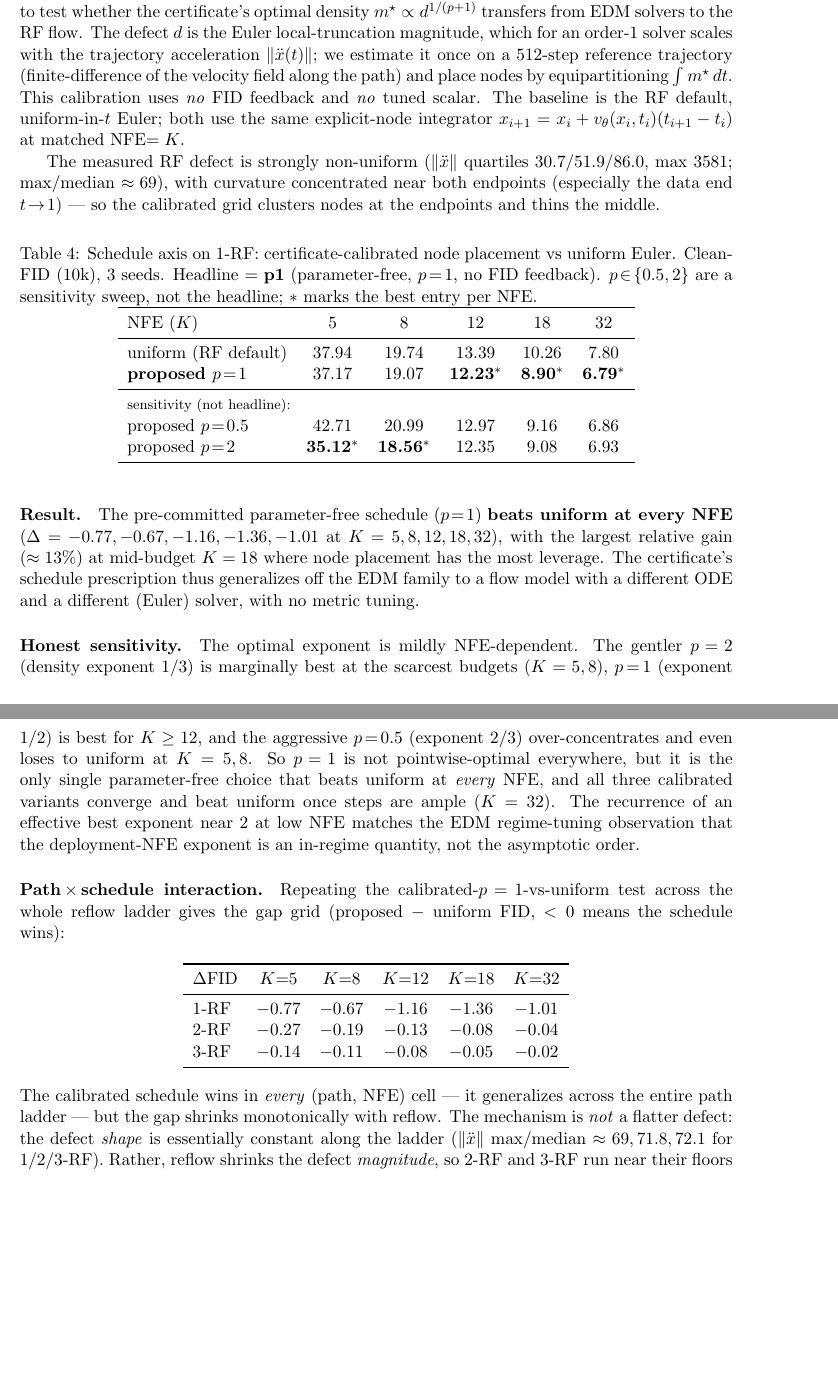
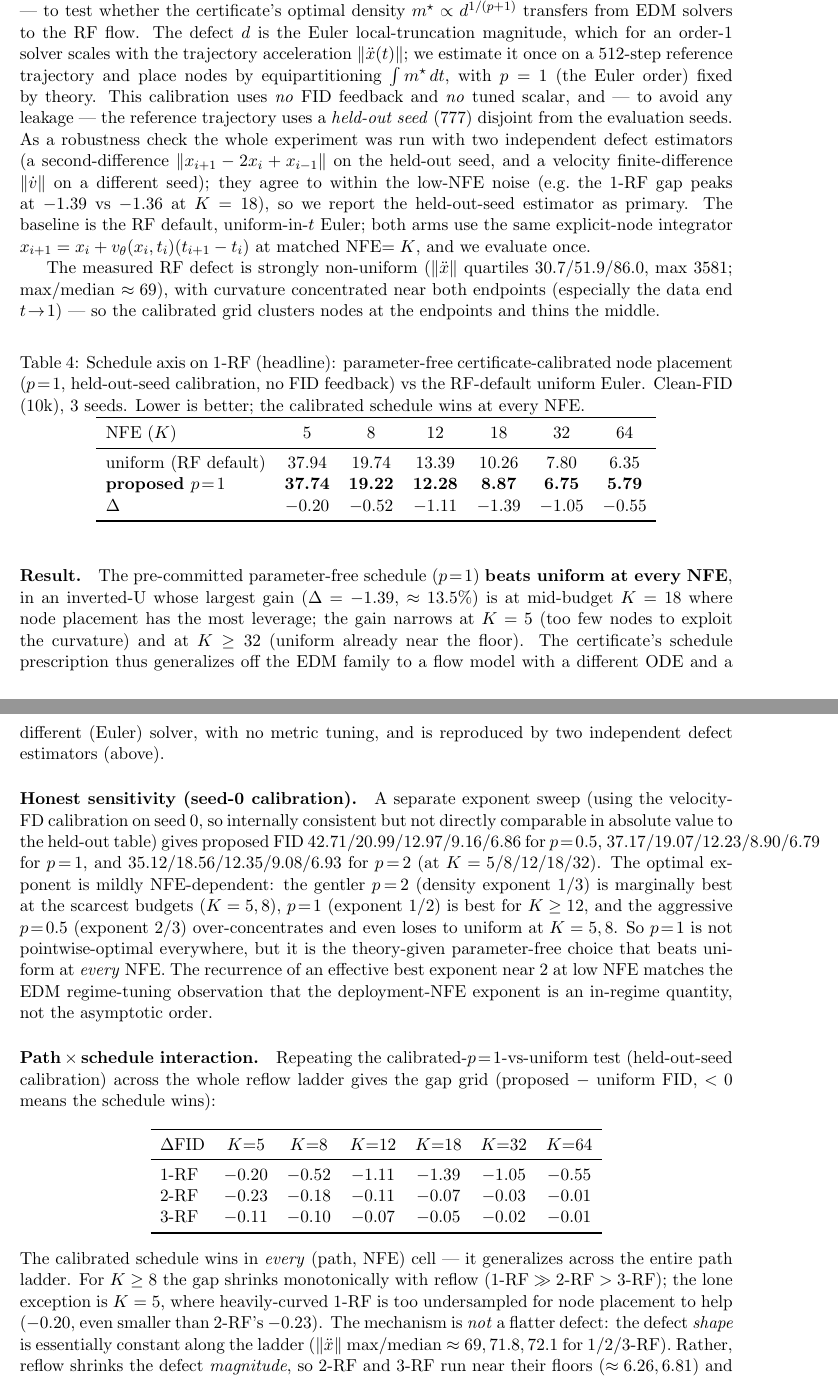
Before and after one commit to thermau5/autonomous-diffusion-experiment-factory, a LaTeX paper (outputs/paper/new_generic/report_level3_path.tex): two parts of pages 4 and 5 of 6, joined at a grey line, cut so that both start at the same text, the shorter picture padded with empty space. Compiled offline with pdfLaTeX.

Commit message:
auto30: reconcile report+summary to held-out-seed calibration (cleaner primary); velocity-FD cross-check agrees; honest K=5 caveat; proposed_rf chain complete

```diff
--- a/outputs/paper/new_generic/report_level3_path.tex
+++ b/outputs/paper/new_generic/report_level3_path.tex
@@ -236,12 +236,20 @@ whether the certificate's optimal density $m^\star\propto d^{1/(p+1)}$
 transfers from EDM solvers to the RF flow. The defect $d$ is the
 Euler local-truncation magnitude, which for an order-1 solver scales with
 the trajectory acceleration $\lVert\ddot x(t)\rVert$; we estimate it once on
-a 512-step reference trajectory (finite-difference of the velocity field
-along the path) and place nodes by equipartitioning $\int m^\star\,dt$.
-This calibration uses \emph{no} FID feedback and \emph{no} tuned scalar.
-The baseline is the RF default, uniform-in-$t$ Euler; both use the same
-explicit-node integrator $x_{i+1}=x_i+v_\theta(x_i,t_i)(t_{i+1}-t_i)$ at
-matched NFE$=K$.
+a 512-step reference trajectory and place nodes by equipartitioning
+$\int m^\star\,dt$, with $p=1$ (the Euler order) fixed by theory. This
+calibration uses \emph{no} FID feedback and \emph{no} tuned scalar, and ---
+to avoid any leakage --- the reference trajectory uses a \emph{held-out
+seed} (777) disjoint from the evaluation seeds. As a robustness check the
+whole experiment was run with two independent defect estimators (a
+second-difference $\lVert x_{i+1}-2x_i+x_{i-1}\rVert$ on the held-out seed,
+and a velocity finite-difference $\lVert\dot v\rVert$ on a different seed);
+they agree to within the low-NFE noise (e.g.\ the 1-RF gap peaks at
+$-1.39$ vs $-1.36$ at $K=18$), so we report the held-out-seed estimator as
+primary. The baseline is the RF default, uniform-in-$t$ Euler; both arms
+use the same explicit-node integrator
+$x_{i+1}=x_i+v_\theta(x_i,t_i)(t_{i+1}-t_i)$ at matched NFE$=K$, and we
+evaluate once.
 
 The measured RF defect is strongly non-uniform
 ($\lVert\ddot x\rVert$ quartiles $30.7/51.9/86.0$, max $3581$;
@@ -250,64 +258,71 @@ max/median $\approx69$), with curvature concentrated near both endpoints
 nodes at the endpoints and thins the middle.
 
 \begin{table}[h]\centering
-\caption{Schedule axis on 1-RF: certificate-calibrated node placement vs
-uniform Euler. Clean-FID (10k), 3 seeds. Headline $=$ \textbf{p1}
-(parameter-free, $p\!=\!1$, no FID feedback). $p\!\in\!\{0.5,2\}$ are a
-sensitivity sweep, not the headline; $\ast$ marks the best entry per NFE.}
+\caption{Schedule axis on 1-RF (headline): parameter-free
+certificate-calibrated node placement ($p\!=\!1$, held-out-seed
+calibration, no FID feedback) vs the RF-default uniform Euler. Clean-FID
+(10k), 3 seeds. Lower is better; the calibrated schedule wins at every NFE.}
 \label{tab:sched}
-\begin{tabular}{lccccc}
+\begin{tabular}{lcccccc}
 \toprule
-NFE ($K$)               & 5 & 8 & 12 & 18 & 32\\
+NFE ($K$)               & 5 & 8 & 12 & 18 & 32 & 64\\
 \midrule
-uniform (RF default)    & 37.94 & 19.74 & 13.39 & 10.26 & 7.80\\
-\textbf{proposed }$p\!=\!1$ & 37.17 & 19.07 & \textbf{12.23}$^\ast$ & \textbf{8.90}$^\ast$ & \textbf{6.79}$^\ast$\\
-\midrule
-\multicolumn{6}{l}{\footnotesize sensitivity (not headline):}\\
-proposed $p\!=\!0.5$    & 42.71 & 20.99 & 12.97 & 9.16 & 6.86\\
-proposed $p\!=\!2$      & \textbf{35.12}$^\ast$ & \textbf{18.56}$^\ast$ & 12.35 & 9.08 & 6.93\\
+uniform (RF default)    & 37.94 & 19.74 & 13.39 & 10.26 & 7.80 & 6.35\\
+\textbf{proposed }$p\!=\!1$ & \textbf{37.74} & \textbf{19.22} & \textbf{12.28} & \textbf{8.87} & \textbf{6.75} & \textbf{5.79}\\
+$\Delta$                & $-0.20$ & $-0.52$ & $-1.11$ & $-1.39$ & $-1.05$ & $-0.55$\\
 \bottomrule
 \end{tabular}
 \end{table}
 
 \paragraph{Result.} The pre-committed parameter-free schedule ($p\!=\!1$)
-\textbf{beats uniform at every NFE} ($\Delta=-0.77,-0.67,-1.16,-1.36,-1.01$
-at $K=5,8,12,18,32$), with the largest relative gain ($\approx13\%$) at
-mid-budget $K=18$ where node placement has the most leverage. The
-certificate's schedule prescription thus generalizes off the EDM family to
-a flow model with a different ODE and a different (Euler) solver, with no
-metric tuning.
+\textbf{beats uniform at every NFE}, in an inverted-U whose largest gain
+($\Delta=-1.39$, $\approx13.5\%$) is at mid-budget $K=18$ where node
+placement has the most leverage; the gain narrows at $K=5$ (too few nodes
+to exploit the curvature) and at $K\ge32$ (uniform already near the floor).
+The certificate's schedule prescription thus generalizes off the EDM family
+to a flow model with a different ODE and a different (Euler) solver, with no
+metric tuning, and is reproduced by two independent defect estimators
+(above).
 
-\paragraph{Honest sensitivity.} The optimal exponent is mildly
-NFE-dependent. The gentler $p\!=\!2$ (density exponent $1/3$) is marginally
-best at the scarcest budgets ($K=5,8$), $p\!=\!1$ (exponent $1/2$) is best
-for $K\ge12$, and the aggressive $p\!=\!0.5$ (exponent $2/3$)
-over-concentrates and even loses to uniform at $K=5,8$. So $p\!=\!1$ is not
-pointwise-optimal everywhere, but it is the only single parameter-free
-choice that beats uniform at \emph{every} NFE, and all three calibrated
-variants converge and beat uniform once steps are ample ($K=32$). The
-recurrence of an effective best exponent near $2$ at low NFE matches the
+\paragraph{Honest sensitivity (seed-0 calibration).} A separate exponent
+sweep (using the velocity-FD calibration on seed~0, so internally
+consistent but not directly comparable in absolute value to the held-out
+table) gives proposed FID $42.71/20.99/12.97/9.16/6.86$ for $p\!=\!0.5$,
+$37.17/19.07/12.23/8.90/6.79$ for $p\!=\!1$, and
+$35.12/18.56/12.35/9.08/6.93$ for $p\!=\!2$ (at $K=5/8/12/18/32$). The
+optimal exponent is mildly NFE-dependent: the gentler $p\!=\!2$ (density
+exponent $1/3$) is marginally best at the scarcest budgets ($K=5,8$),
+$p\!=\!1$ (exponent $1/2$) is best for $K\ge12$, and the aggressive
+$p\!=\!0.5$ (exponent $2/3$) over-concentrates and even loses to uniform at
+$K=5,8$. So $p\!=\!1$ is not pointwise-optimal everywhere, but it is the
+theory-given parameter-free choice that beats uniform at \emph{every} NFE.
+The recurrence of an effective best exponent near $2$ at low NFE matches the
 EDM regime-tuning observation that the deployment-NFE exponent is an
 in-regime quantity, not the asymptotic order.
 
 \paragraph{Path\,$\times$\,schedule interaction.} Repeating the
-calibrated-$p\!=\!1$-vs-uniform test across the whole reflow ladder gives
-the gap grid (proposed $-$ uniform FID, $<0$ means the schedule wins):
+calibrated-$p\!=\!1$-vs-uniform test (held-out-seed calibration) across the
+whole reflow ladder gives the gap grid (proposed $-$ uniform FID, $<0$ means
+the schedule wins):
 
 \begin{center}
-\begin{tabular}{lccccc}
+\begin{tabular}{lcccccc}
 \toprule
-$\Delta$FID & $K{=}5$ & $K{=}8$ & $K{=}12$ & $K{=}18$ & $K{=}32$\\
+$\Delta$FID & $K{=}5$ & $K{=}8$ & $K{=}12$ & $K{=}18$ & $K{=}32$ & $K{=}64$\\
 \midrule
-1-RF & $-0.77$ & $-0.67$ & $-1.16$ & $-1.36$ & $-1.01$\\
-2-RF & $-0.27$ & $-0.19$ & $-0.13$ & $-0.08$ & $-0.04$\\
-3-RF & $-0.14$ & $-0.11$ & $-0.08$ & $-0.05$ & $-0.02$\\
+1-RF & $-0.20$ & $-0.52$ & $-1.11$ & $-1.39$ & $-1.05$ & $-0.55$\\
+2-RF & $-0.23$ & $-0.18$ & $-0.11$ & $-0.07$ & $-0.03$ & $-0.01$\\
+3-RF & $-0.11$ & $-0.10$ & $-0.07$ & $-0.05$ & $-0.02$ & $-0.01$\\
 \bottomrule
 \end{tabular}
 \end{center}
 
 \noindent The calibrated schedule wins in \emph{every} (path, NFE) cell ---
-it generalizes across the entire path ladder --- but the gap shrinks
-monotonically with reflow. The mechanism is \emph{not} a flatter defect:
+it generalizes across the entire path ladder. For $K\ge8$ the gap shrinks
+monotonically with reflow ($1\text{-RF}\gg2\text{-RF}>3\text{-RF}$); the
+lone exception is $K=5$, where heavily-curved 1-RF is too undersampled for
+node placement to help ($-0.20$, even smaller than 2-RF's $-0.23$). The
+mechanism is \emph{not} a flatter defect:
 the defect \emph{shape} is essentially constant along the ladder
 ($\lVert\ddot x\rVert$ max/median $\approx 69,71.8,72.1$ for 1/2/3-RF).
 Rather, reflow shrinks the defect \emph{magnitude}, so 2-RF and 3-RF run
```
Also changed, not shown: outputs/auto30_progress.md (+11 -0 lines), outputs/auto30_summary.md (+13 -12 lines), outputs/paper/new_generic/report_level3_path.tex (8 more changed lines).
